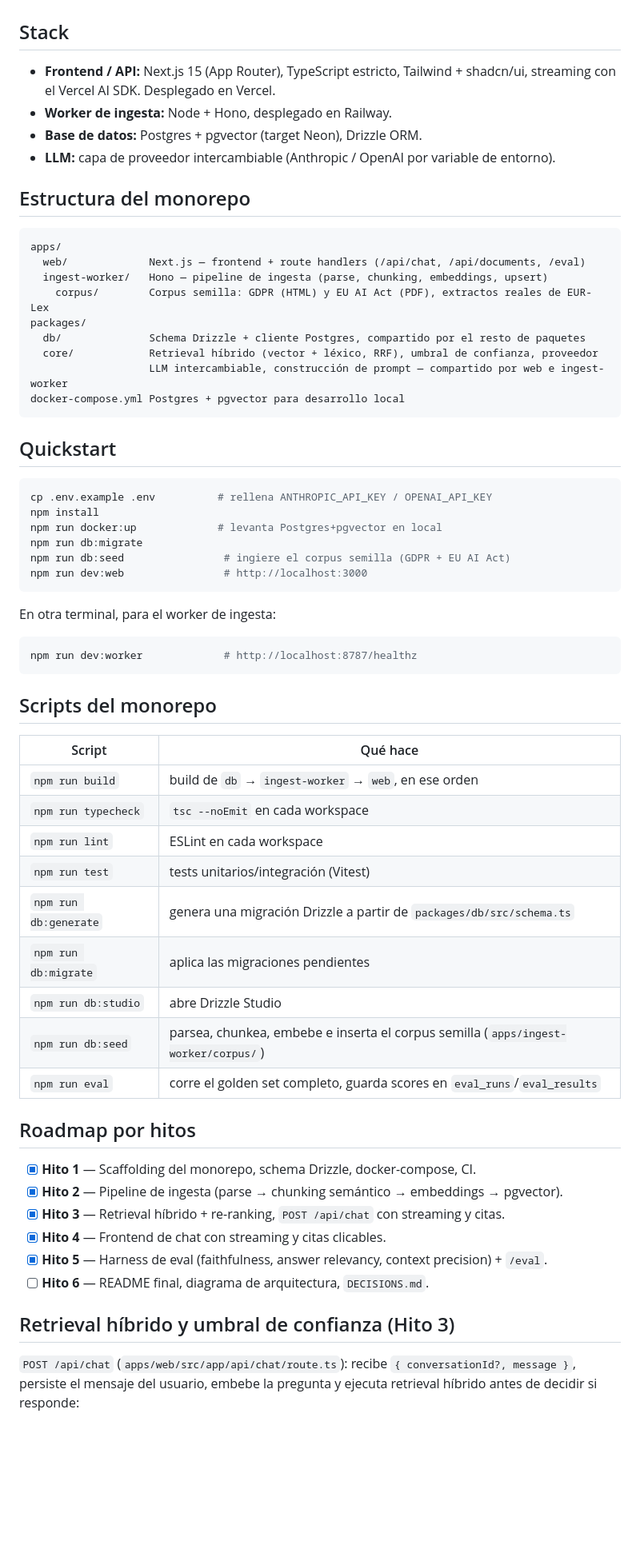
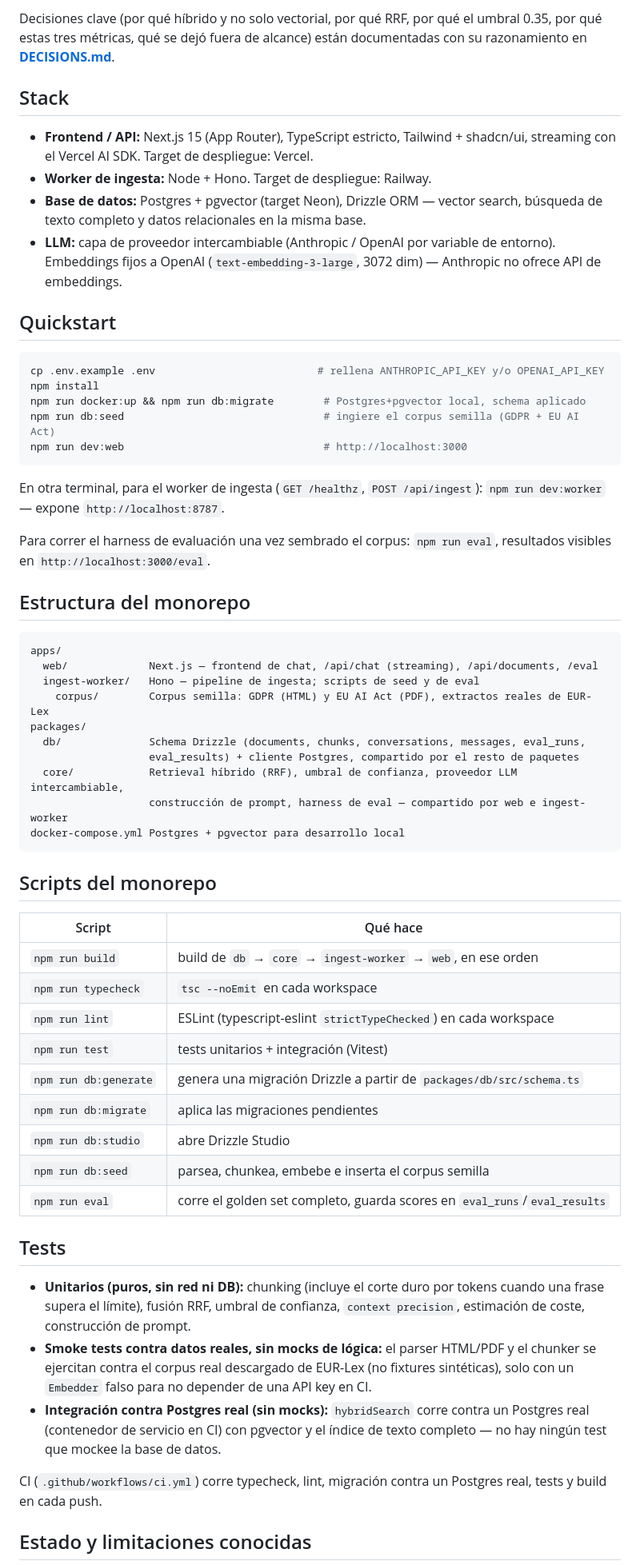
Before and after one commit to jpprietoruiz-Axontic-Haiku/clauselens, a Markdown page: README.md, the part around one of its changes. Shown at 80% size. GitHub-like rendering; blank space fills up the shorter version.

````diff
--- a/README.md
+++ b/README.md
@@ -10,69 +64,77 @@ para las decisiones de arquitectura clave (pendiente, Hito 6).
+Decisiones clave (por qué híbrido y no solo vectorial, por qué RRF, por qué el umbral 0.35, por
+qué estas tres métricas, qué se dejó fuera de alcance) están documentadas con su razonamiento en
+**[DECISIONS.md](./DECISIONS.md)**.
 
 ## Stack
 
 - **Frontend / API:** Next.js 15 (App Router), TypeScript estricto, Tailwind + shadcn/ui,
-  streaming con el Vercel AI SDK. Desplegado en Vercel.
-- **Worker de ingesta:** Node + Hono, desplegado en Railway.
-- **Base de datos:** Postgres + pgvector (target Neon), Drizzle ORM.
+  streaming con el Vercel AI SDK. Target de despliegue: Vercel.
+- **Worker de ingesta:** Node + Hono. Target de despliegue: Railway.
+- **Base de datos:** Postgres + pgvector (target Neon), Drizzle ORM — vector search, búsqueda de
+  texto completo y datos relacionales en la misma base.
 - **LLM:** capa de proveedor intercambiable (Anthropic / OpenAI por variable de entorno).
+  Embeddings fijos a OpenAI (`text-embedding-3-large`, 3072 dim) — Anthropic no ofrece API de
+  embeddings.
+
+## Quickstart
+
+```bash
+cp .env.example .env                          # rellena ANTHROPIC_API_KEY y/o OPENAI_API_KEY
+npm install
+npm run docker:up && npm run db:migrate        # Postgres+pgvector local, schema aplicado
+npm run db:seed                                # ingiere el corpus semilla (GDPR + EU AI Act)
+npm run dev:web                                # http://localhost:3000
+```
+
+En otra terminal, para el worker de ingesta (`GET /healthz`, `POST /api/ingest`):
+`npm run dev:worker` — expone `http://localhost:8787`.
+
+Para correr el harness de evaluación una vez sembrado el corpus: `npm run eval`, resultados
+visibles en `http://localhost:3000/eval`.
 
 ## Estructura del monorepo
 
 ```
 apps/
-  web/             Next.js — frontend + route handlers (/api/chat, /api/documents, /eval)
-  ingest-worker/   Hono — pipeline de ingesta (parse, chunking, embeddings, upsert)
+  web/             Next.js — frontend de chat, /api/chat (streaming), /api/documents, /eval
+  ingest-worker/   Hono — pipeline de ingesta; scripts de seed y de eval
     corpus/        Corpus semilla: GDPR (HTML) y EU AI Act (PDF), extractos reales de EUR-Lex
 packages/
-  db/              Schema Drizzle + cliente Postgres, compartido por el resto de paquetes
-  core/            Retrieval híbrido (vector + léxico, RRF), umbral de confianza, proveedor
-                   LLM intercambiable, construcción de prompt — compartido por web e ingest-worker
+  db/              Schema Drizzle (documents, chunks, conversations, messages, eval_runs,
+                   eval_results) + cliente Postgres, compartido por el resto de paquetes
+  core/            Retrieval híbrido (RRF), umbral de confianza, proveedor LLM intercambiable,
+                   construcción de prompt, harness de eval — compartido por web e ingest-worker
 docker-compose.yml Postgres + pgvector para desarrollo local
-```
-
-## Quickstart
-
-```bash
-cp .env.example .env          # rellena ANTHROPIC_API_KEY / OPENAI_API_KEY
-npm install
-npm run docker:up             # levanta Postgres+pgvector en local
-npm run db:migrate
-npm run db:seed                # ingiere el corpus semilla (GDPR + EU AI Act)
-npm run dev:web                # http://localhost:3000
-```
-
-En otra terminal, para el worker de ingesta:
-
-```bash
-npm run dev:worker             # http://localhost:8787/healthz
 ```
 
 ## Scripts del monorepo
 
 | Script | Qué hace |
 | --- | --- |
-| `npm run build` | build de `db` → `ingest-worker` → `web`, en ese orden |
+| `npm run build` | build de `db` → `core` → `ingest-worker` → `web`, en ese orden |
 | `npm run typecheck` | `tsc --noEmit` en cada workspace |
-| `npm run lint` | ESLint en cada workspace |
-| `npm run test` | tests unitarios/integración (Vitest) |
+| `npm run lint` | ESLint (typescript-eslint `strictTypeChecked`) en cada workspace |
+| `npm run test` | tests unitarios + integración (Vitest) |
 | `npm run db:generate` | genera una migración Drizzle a partir de `packages/db/src/schema.ts` |
 | `npm run db:migrate` | aplica las migraciones pendientes |
 | `npm run db:studio` | abre Drizzle Studio |
-| `npm run db:seed` | parsea, chunkea, embebe e inserta el corpus semilla (`apps/ingest-worker/corpus/`) |
+| `npm run db:seed` | parsea, chunkea, embebe e inserta el corpus semilla |
 | `npm run eval` | corre el golden set completo, guarda scores en `eval_runs`/`eval_results` |
 
-## Roadmap por hitos
+## Tests
 
-- [x] **Hito 1** — Scaffolding del monorepo, schema Drizzle, docker-compose, CI.
-- [x] **Hito 2** — Pipeline de ingesta (parse → chunking semántico → embeddings → pgvector).
-- [x] **Hito 3** — Retrieval híbrido + re-ranking, `POST /api/chat` con streaming y citas.
-- [x] **Hito 4** — Frontend de chat con streaming y citas clicables.
-- [x] **Hito 5** — Harness de eval (faithfulness, answer relevancy, context precision) + `/eval`.
-- [ ] **Hito 6** — README final, diagrama de arquitectura, `DECISIONS.md`.
+- **Unitarios (puros, sin red ni DB):** chunking (incluye el corte duro por tokens cuando una
+  frase supera el límite), fusión RRF, umbral de confianza, `context precision`, estimación de
+  coste, construcción de prompt.
+- **Smoke tests contra datos reales, sin mocks de lógica:** el parser HTML/PDF y el chunker se
+  ejercitan contra el corpus real descargado de EUR-Lex (no fixtures sintéticas), solo con un
+  `Embedder` falso para no depender de una API key en CI.
+- **Integración contra Postgres real (sin mocks):** `hybridSearch` corre contra un Postgres real
+  (contenedor de servicio en CI) con pgvector y el índice de texto completo — no hay ningún test
+  que mockee la base de datos.
 
-## Retrieval híbrido y umbral de confianza (Hito 3)
+CI (`.github/workflows/ci.yml`) corre typecheck, lint, migración contra un Postgres real, tests y
+build en cada push.
 
-`POST /api/chat` (`apps/web/src/app/api/chat/route.ts`): recibe `{ conversationId?, message }`,
-persiste el mensaje del usuario, embebe la pregunta y ejecuta retrieval híbrido antes de
-decidir si responde:
+## Estado y limitaciones conocidas
 
````
Also changed, not shown: other parts of README.md (+74 -88 lines), DECISIONS.md (added, +171 -0 lines), docs/screenshot.png (added).
